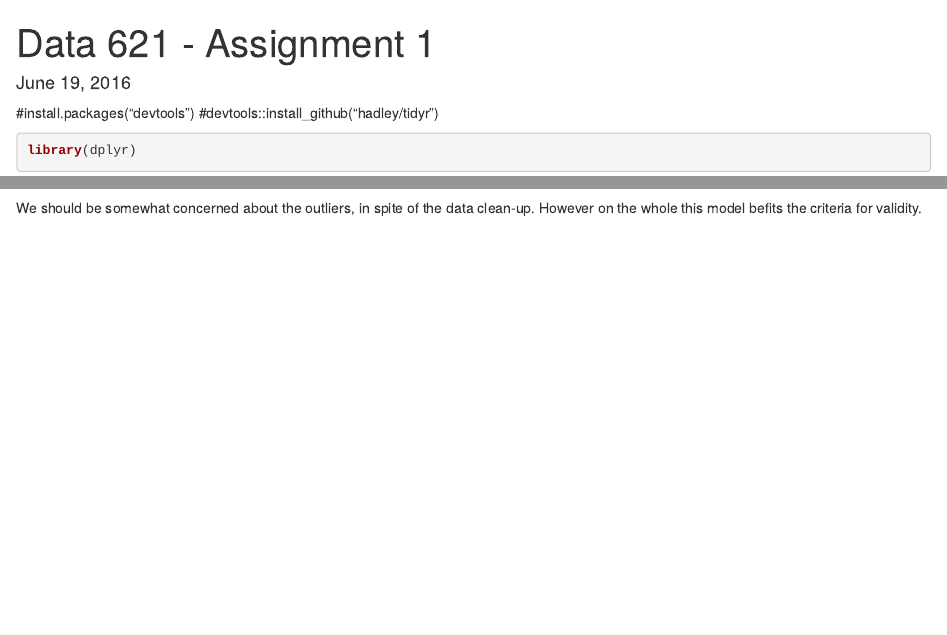
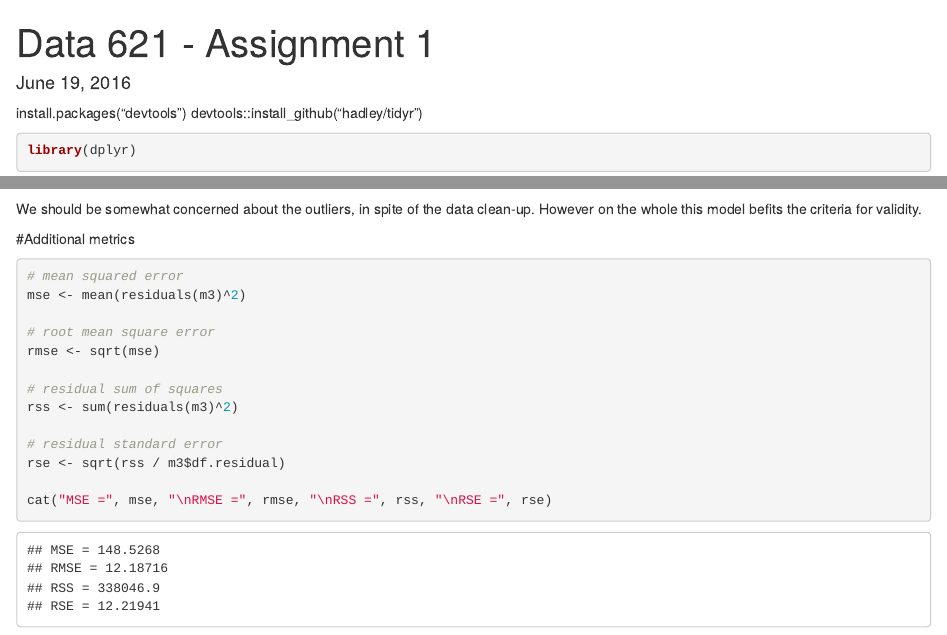
Before and after one commit to honeyberk/DATA621, an R Markdown document (Assign1-Ken-markdown.Rmd): the page in a window 1100 px wide, from its top, and a second part further down, joined at a grey line. Rendered offline with R 4.5, knitr and Pandoc, with nearby package versions; some code elsewhere in the file could not run offline.

Commit message:
Updated to include metrics Honey requested

````diff
--- a/Assign1-Ken-markdown.Rmd
+++ b/Assign1-Ken-markdown.Rmd
@@ -4,8 +4,8 @@ date: "June 19, 2016"
 output: html_document
 ---
 
-#install.packages("devtools")
-#devtools::install_github("hadley/tidyr")
+install.packages("devtools")
+devtools::install_github("hadley/tidyr")
 ```{r ECHO=FALSE}
 library(dplyr)
 library(tidyr)
@@ -116,3 +116,21 @@ qqline(m3$residuals)
 ```
 
 We should be somewhat concerned about the outliers, in spite of the data clean-up. However on the whole this model befits the criteria for validity.
+
+#Additional metrics
+```{r ECHO=FALSE}
+# mean squared error
+mse <- mean(residuals(m3)^2)
+
+# root mean square error
+rmse <- sqrt(mse)
+
+# residual sum of squares
+rss <- sum(residuals(m3)^2)
+
+# residual standard error
+rse <- sqrt(rss / m3$df.residual)
+
+cat("MSE =", mse, "\nRMSE =", rmse, "\nRSS =", rss, "\nRSE =", rse)
+
+```
````
